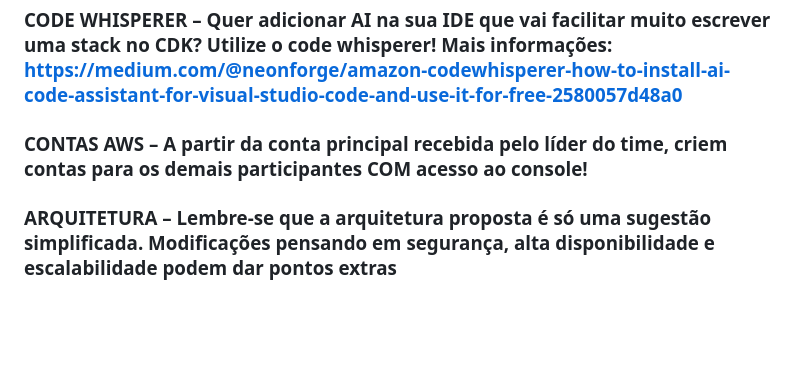
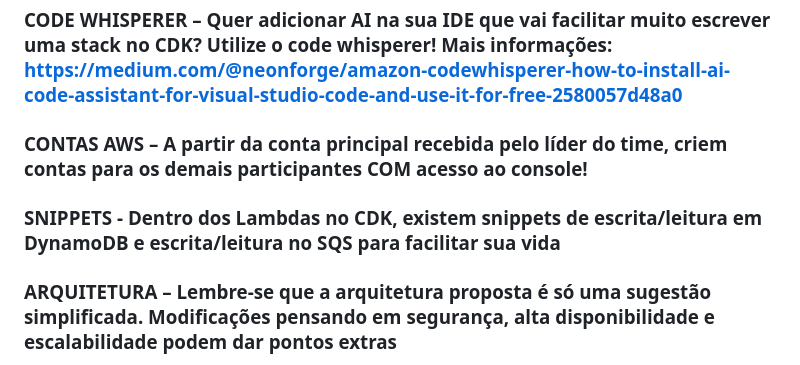
Before and after one commit to vtex-apps/payment-connector-aws-cdk-template, a Markdown page: README.md, the part around the change. GitHub-like rendering; blank space fills up the shorter version.

```diff
--- a/README.md
+++ b/README.md
@@ -43,6 +43,7 @@
 ### CLOUD9 – Usar a IDE da AWS pode facilitar sua vida (nao precisaria instalar aws cli e nem aws cdk e nem rodar nada local na sua máquina e todo o deploy de infraestrutura é muito mais rápido)
 ### CODE WHISPERER – Quer adicionar AI na sua IDE que vai facilitar muito escrever uma stack no CDK? Utilize o code whisperer! Mais informações: https://medium.com/@neonforge/amazon-codewhisperer-how-to-install-ai-code-assistant-for-visual-studio-code-and-use-it-for-free-2580057d48a0
 ### CONTAS AWS – A partir da conta principal recebida pelo líder do time, criem contas para os demais participantes COM acesso ao console!
+### SNIPPETS - Dentro dos Lambdas no CDK, existem snippets de escrita/leitura em DynamoDB e escrita/leitura no SQS para facilitar sua vida
 ### ARQUITETURA – Lembre-se que a arquitetura proposta é só uma sugestão simplificada. Modificações pensando em segurança, alta disponibilidade e escalabilidade podem dar pontos extras
 ![image](https://github.com/vtex-apps/payment-connector-aws-cdk-template/assets/32963277/b7c603c9-6f4c-4d43-b700-49b6c1b9aef1)
 
```
